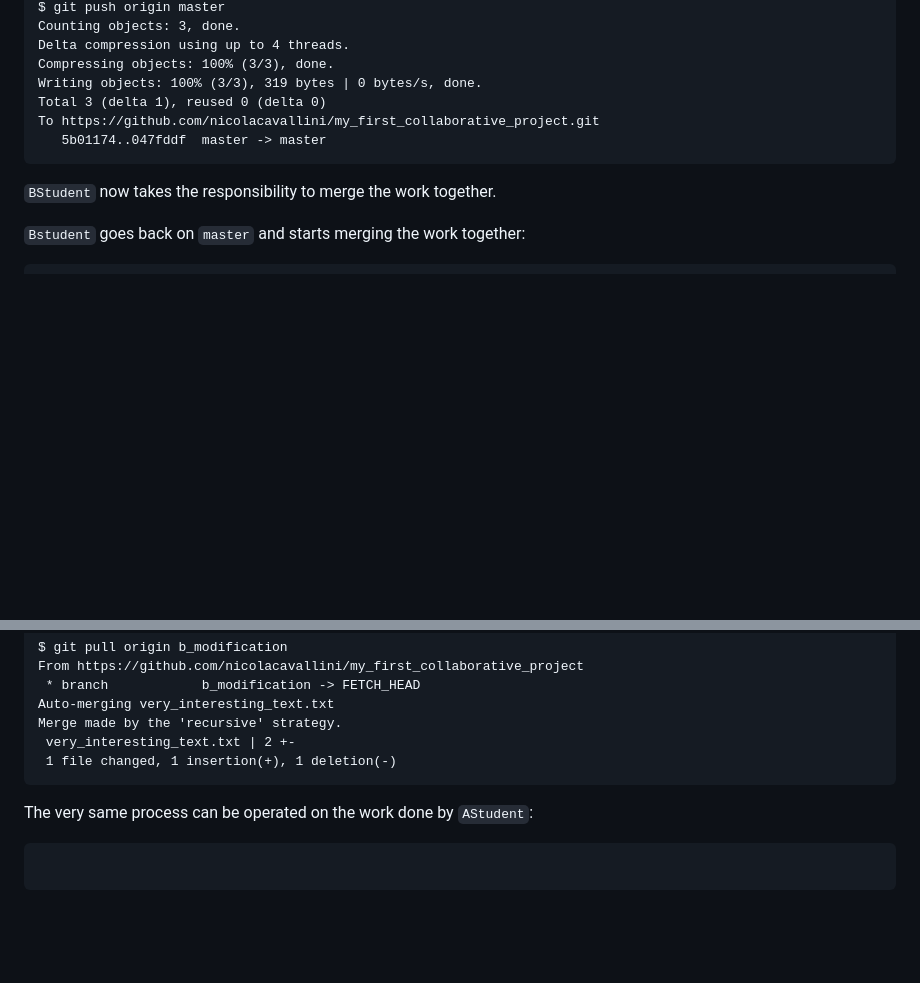
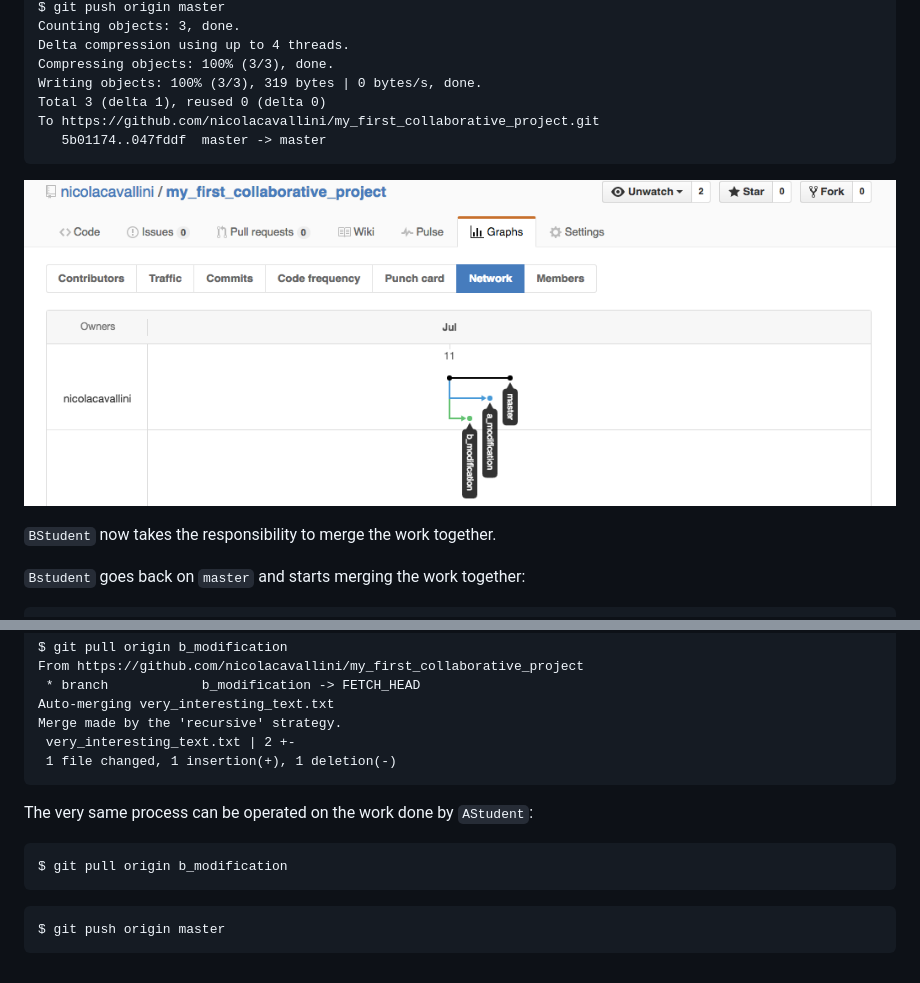
Before and after one commit to dbenincasa/spe_public, a Markdown page: my_first_collabiorative_project/readme.md, 2 parts joined by grey strips. Drawn GitHub-style; pictures changed too: my_first_collabiorative_project/figures/unmerged_branches.png (added); blank space fills up the shorter version.

Commit message:
missing a picture with the final history

````diff
--- a/my_first_collabiorative_project/readme.md
+++ b/my_first_collabiorative_project/readme.md
@@ -241,6 +241,9 @@ To https://github.com/nicolacavallini/my_first_collaborative_project.git
    5b01174..047fddf  master -> master
 ```
 
+![some text](./figures/unmerged_branches.png)
+
+
 `BStudent` now takes the responsibility to merge the work together.
 
 
@@ -280,5 +283,10 @@ Merge made by the 'recursive' strategy.
 The very same process can be operated on the work done by `AStudent`:
 
 ```
+$ git pull origin b_modification
+```
+
 
 ```
+$ git push origin master
+```
````
